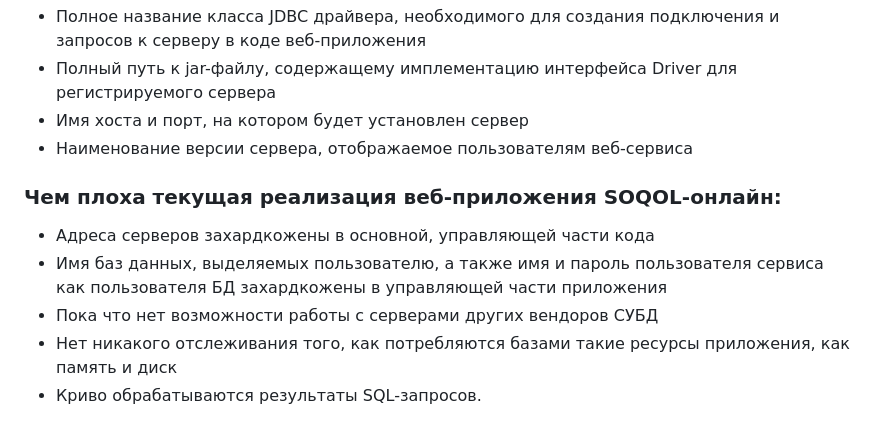
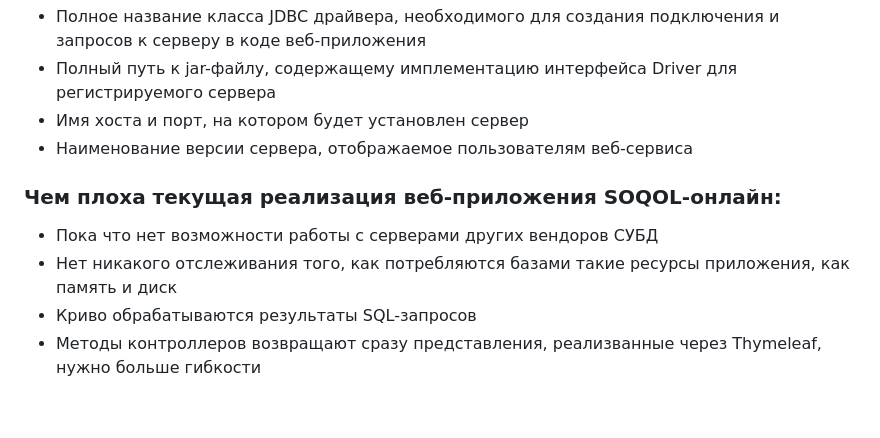
Before and after one commit to ohyazhevika/SqlOnline, a Markdown page: README.md, the part around the change. Rendered like a GitHub page.

```diff
--- a/README.md
+++ b/README.md
@@ -22,8 +22,7 @@
 
 
  ### Чем плоха текущая реализация веб-приложения SOQOL-онлайн:
-- Адреса серверов захардкожены в основной, управляющей части кода
-- Имя баз данных, выделяемых пользователю, а также имя и пароль пользователя сервиса как пользователя БД захардкожены в управляющей части приложения
 - Пока что нет возможности работы с серверами других вендоров СУБД
 - Нет никакого отслеживания того, как потребляются базами такие ресурсы приложения, как память и диск
-- Криво обрабатываются результаты SQL-запросов.
+- Криво обрабатываются результаты SQL-запросов
+- Методы контроллеров возвращают сразу представления, реализванные через Thymeleaf, нужно больше гибкости
```
